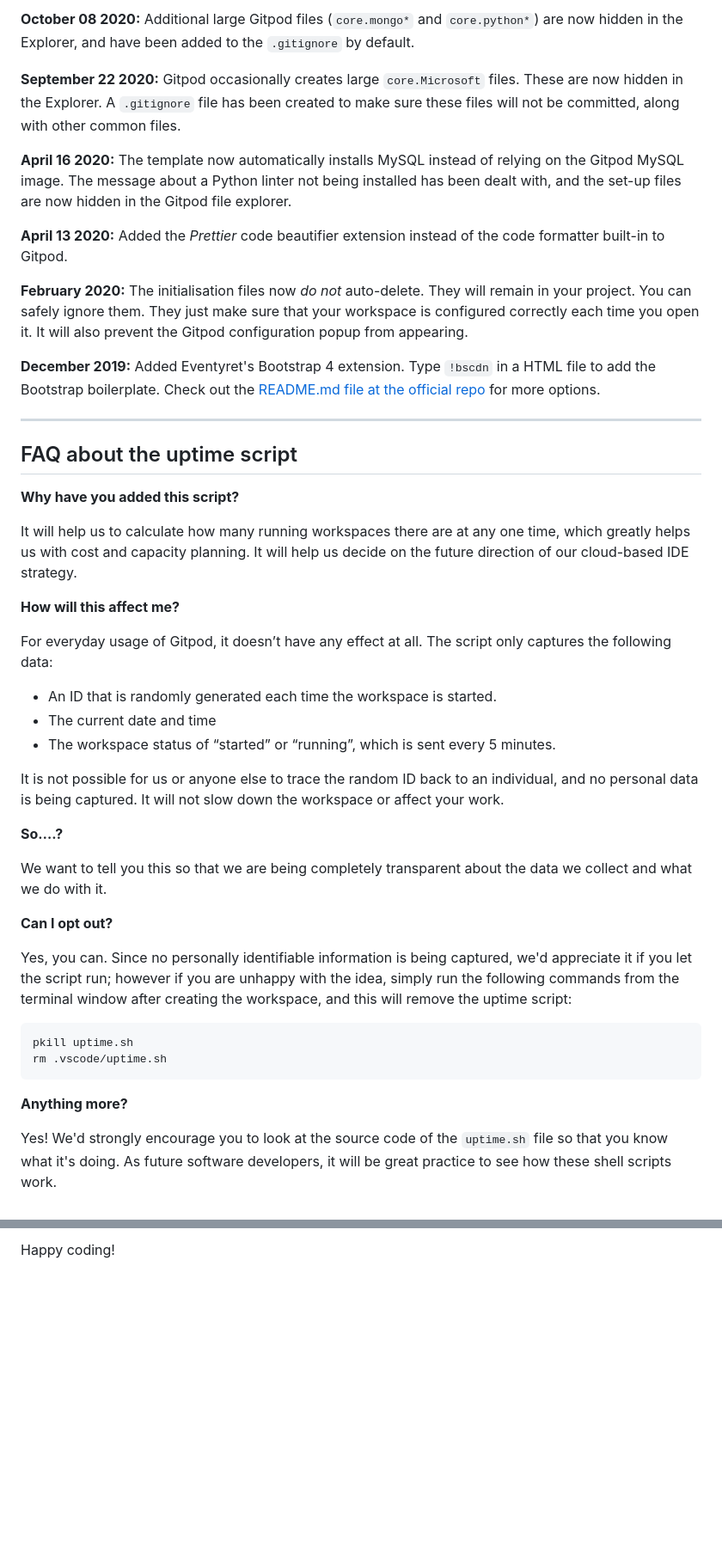
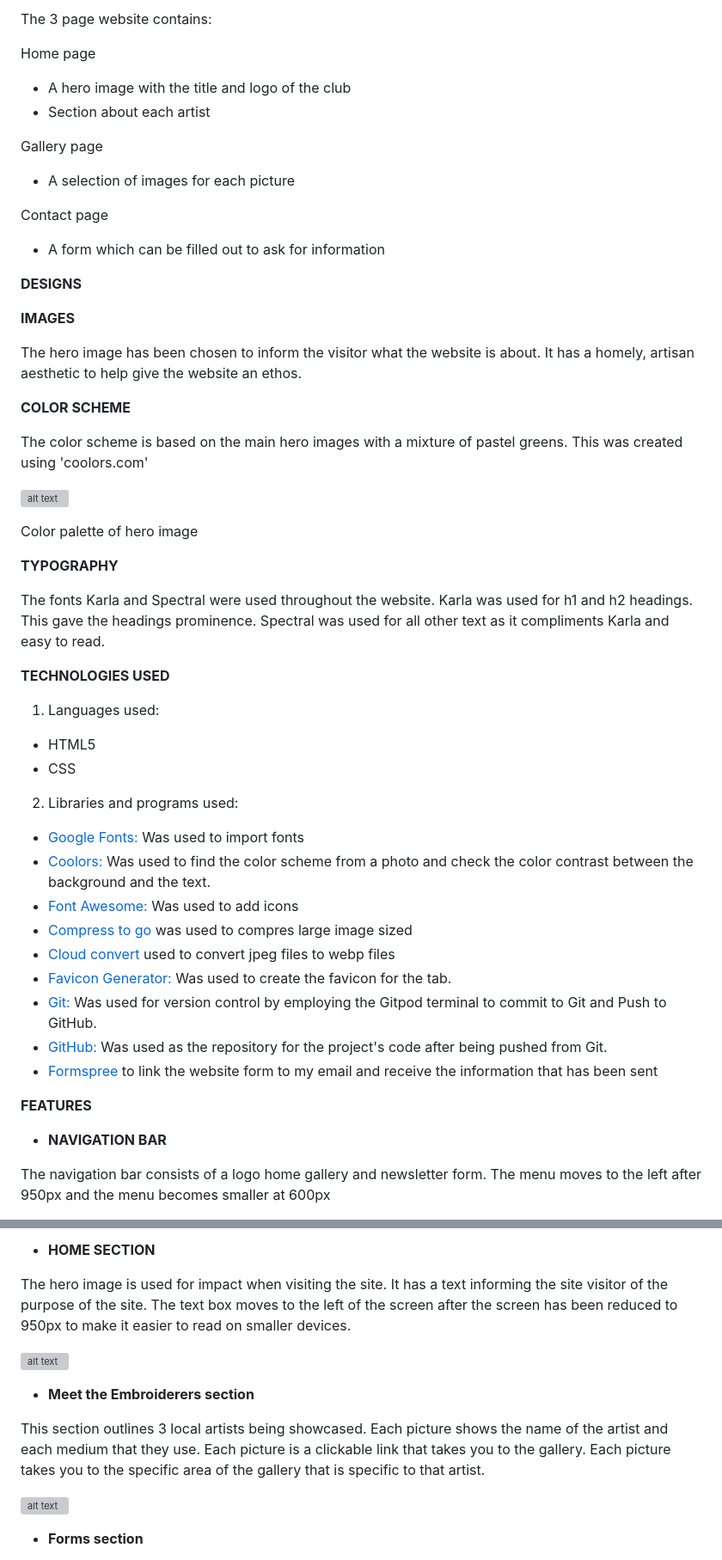
Before and after one commit to Code-Institute-Submissions/robinoldman-project-1-embroidery_JanResub, a Markdown page: README.md, 2 parts joined by grey strips. Shown: that part at 86% size. Rendered like a GitHub page; blank space fills up the shorter version; grey boxes are pictures that could not be loaded.

````diff
--- a/README.md
+++ b/README.md
@@ -58,48 +61,56 @@ We continually tweak and adjust this template to help give you the best experien
 
-**October 08 2020:** Additional large Gitpod files (`core.mongo*` and `core.python*`) are now hidden in the Explorer, and have been added to the `.gitignore` by default.
+The 3 page website contains:
 
-**September 22 2020:** Gitpod occasionally creates large `core.Microsoft` files. These are now hidden in the Explorer. A `.gitignore` file has been created to make sure these files will not be committed, along with other common files.
+Home page
 
-**April 16 2020:** The template now automatically installs MySQL instead of relying on the Gitpod MySQL image. The message about a Python linter not being installed has been dealt with, and the set-up files are now hidden in the Gitpod file explorer.
+- A hero image with the title and logo of the club
+- Section about each artist
 
-**April 13 2020:** Added the _Prettier_ code beautifier extension instead of the code formatter built-in to Gitpod.
+Gallery page
 
-**February 2020:** The initialisation files now _do not_ auto-delete. They will remain in your project. You can safely ignore them. They just make sure that your workspace is configured correctly each time you open it. It will also prevent the Gitpod configuration popup from appearing.
+- A selection of images for each picture
 
-**December 2019:** Added Eventyret's Bootstrap 4 extension. Type `!bscdn` in a HTML file to add the Bootstrap boilerplate. Check out the <a href="https://github.com/Eventyret/vscode-bcdn" target="_blank">README.md file at the official repo</a> for more options.
+Contact page
 
-------
+- A form which can be filled out to ask for information
 
-## FAQ about the uptime script
+**DESIGNS**
 
-**Why have you added this script?**
+**IMAGES**
 
-It will help us to calculate how many running workspaces there are at any one time, which greatly helps us with cost and capacity planning. It will help us decide on the future direction of our cloud-based IDE strategy.
+The hero image has been chosen to inform the visitor what the website is about. It has a homely, artisan aesthetic to help give the website an ethos.
 
-**How will this affect me?**
+**COLOR SCHEME**
 
-For everyday usage of Gitpod, it doesn’t have any effect at all. The script only captures the following data:
+The color scheme is based on the main hero images with a mixture of pastel greens. This was created using 'coolors.com'
 
-- An ID that is randomly generated each time the workspace is started.
-- The current date and time
-- The workspace status of “started” or “running”, which is sent every 5 minutes.
+![alt text](./project-1-embroidery/readme%20photos/patelle.png)
 
-It is not possible for us or anyone else to trace the random ID back to an individual, and no personal data is being captured. It will not slow down the workspace or affect your work.
+Color palette of hero image
 
-**So….?**
+**TYPOGRAPHY**
 
-We want to tell you this so that we are being completely transparent about the data we collect and what we do with it.
+The fonts Karla and Spectral were used throughout the website. Karla was used for h1 and h2 headings. This gave the headings prominence. Spectral was used for all other text as it compliments Karla and easy to read.
 
-**Can I opt out?**
+**TECHNOLOGIES USED**
 
-Yes, you can. Since no personally identifiable information is being captured, we'd appreciate it if you let the script run; however if you are unhappy with the idea, simply run the following commands from the terminal window after creating the workspace, and this will remove the uptime script:
+1. Languages used:
+  - HTML5
+  - CSS
+2. Libraries and programs used:
+  - [Google Fonts:](https://fonts.google.com/) Was used to import fonts
+  - [Coolors:](https://coolors.co/) Was used to find the color scheme from a photo and check the color contrast between the background and the text.
+  - [Font Awesome:](https://fontawesome.com/) Was used to add icons
+  - [Compress to go](https://www.compress2go.com/compress-image) was used to compres large image sized
+  - [Cloud convert](https://cloudconvert.com/webp-converter) used to convert jpeg files to webp files
+  - [Favicon Generator:](https://favicon.io/favicon-generator/) Was used to create the favicon for the tab.
+  - [Git:](https://git-scm.com/) Was used for version control by employing the Gitpod terminal to commit to Git and Push to GitHub.
+  - [GitHub:](https://github.com/) Was used as the repository for the project's code after being pushed from Git.
+  - [Formspree](https://formspree.io/forms/xvoynykn/submissions) to link the website form to my email and receive the information that has been sent
 
-```
-pkill uptime.sh
-rm .vscode/uptime.sh
-```
+**FEATURES**
 
-**Anything more?**
+- **NAVIGATION BAR**
 
-Yes! We'd strongly encourage you to look at the source code of the `uptime.sh` file so that you know what it's doing. As future software developers, it will be great practice to see how these shell scripts work.
+The navigation bar consists of a logo home gallery and newsletter form. The menu moves to the left after 950px and the menu becomes smaller at 600px
 
@@ -107,2 +118,15 @@ Yes! We'd strongly encourage you to look at the source code of the `uptime.sh` f
 
-Happy coding!
+- **HOME SECTION**
+
+The hero image is used for impact when visiting the site. It has a text informing the site visitor of the purpose of the site. The text box moves to the left of the screen after the screen has been reduced to 950px to make it easier to read on smaller devices.
+
+![alt text](../project-1-embroidery/readme%20photos/hero.jpg)
+
+- **Meet the Embroiderers section**
+
+This section outlines 3 local artists being showcased. Each picture shows the name of the artist and each medium that they use. Each picture is a clickable link that takes you to the gallery. Each picture takes you to the specific area of the gallery that is specific to that artist.
+
+![alt text](./project-1-embroidery/readme%20photos/people.png)
+
+- **Forms section**
+
````
Also changed, not shown: other parts of README.md (+141 -32 lines).
